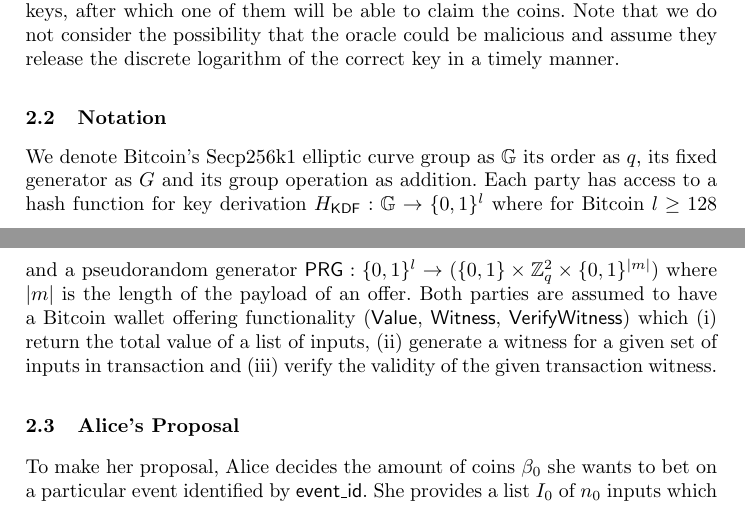
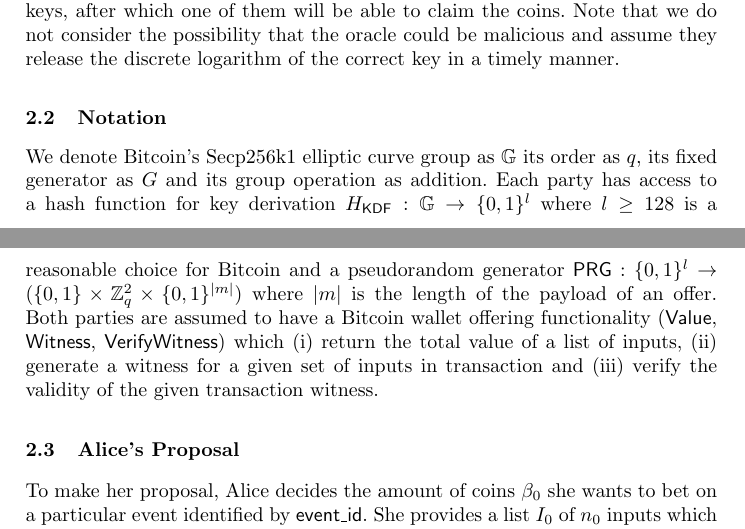
Before and after one commit to LLFourn/two-round-dlc, a LaTeX paper (main.tex): two parts of pages 2 and 3 of 7, joined at a grey line, cut so that both start at the same text. Compiled offline with pdfLaTeX.

Commit message:
More words in Notation

```diff
--- a/main.tex
+++ b/main.tex
@@ -71,7 +71,9 @@ The protocol begins with Alice posting a \emph{proposal} to the public message b
 
 \subsection{Notation}
 
-We denote Bitcoin's Secp256k1 elliptic curve group as $\G$ its order as $q$, its fixed generator as $G$ and its group operation as addition. Each party has access to a hash function for key derivation $\HKDF:\G\to\bin^{l}$ where for Bitcoin $l \geq 128$ and a pseudorandom generator $\PRG:\bin^l\to(\bin \times \ZZ_q^2 \times \bin^{\abs{m}})$ where $\abs{m}$ is the length of the payload of an offer. Both parties are assumed to have a Bitcoin wallet offering functionality ($\Value$, $\GenWitness$, $\VrfyWitness$) which (i) return the total value of a list of inputs, (ii) generate a witness for a given set of inputs in transaction and (iii) verify the validity of the given transaction witness.
+We denote Bitcoin's Secp256k1 elliptic curve group as $\G$ its order as $q$, its fixed generator as $G$ and its group operation as addition.
+Each party has access to a hash function for key derivation $\HKDF:\G\to\bin^{l}$ where $l \geq 128$ is a reasonable choice for Bitcoin and a pseudorandom generator $\PRG:\bin^l\to(\bin \times \ZZ_q^2 \times \bin^{\abs{m}})$ where $\abs{m}$ is the length of the payload of an offer.
+Both parties are assumed to have a Bitcoin wallet offering functionality ($\Value$, $\GenWitness$, $\VrfyWitness$) which (i) return the total value of a list of inputs, (ii) generate a witness for a given set of inputs in transaction and (iii) verify the validity of the given transaction witness.
 
 \subsection{Alice's Proposal}
 
```
